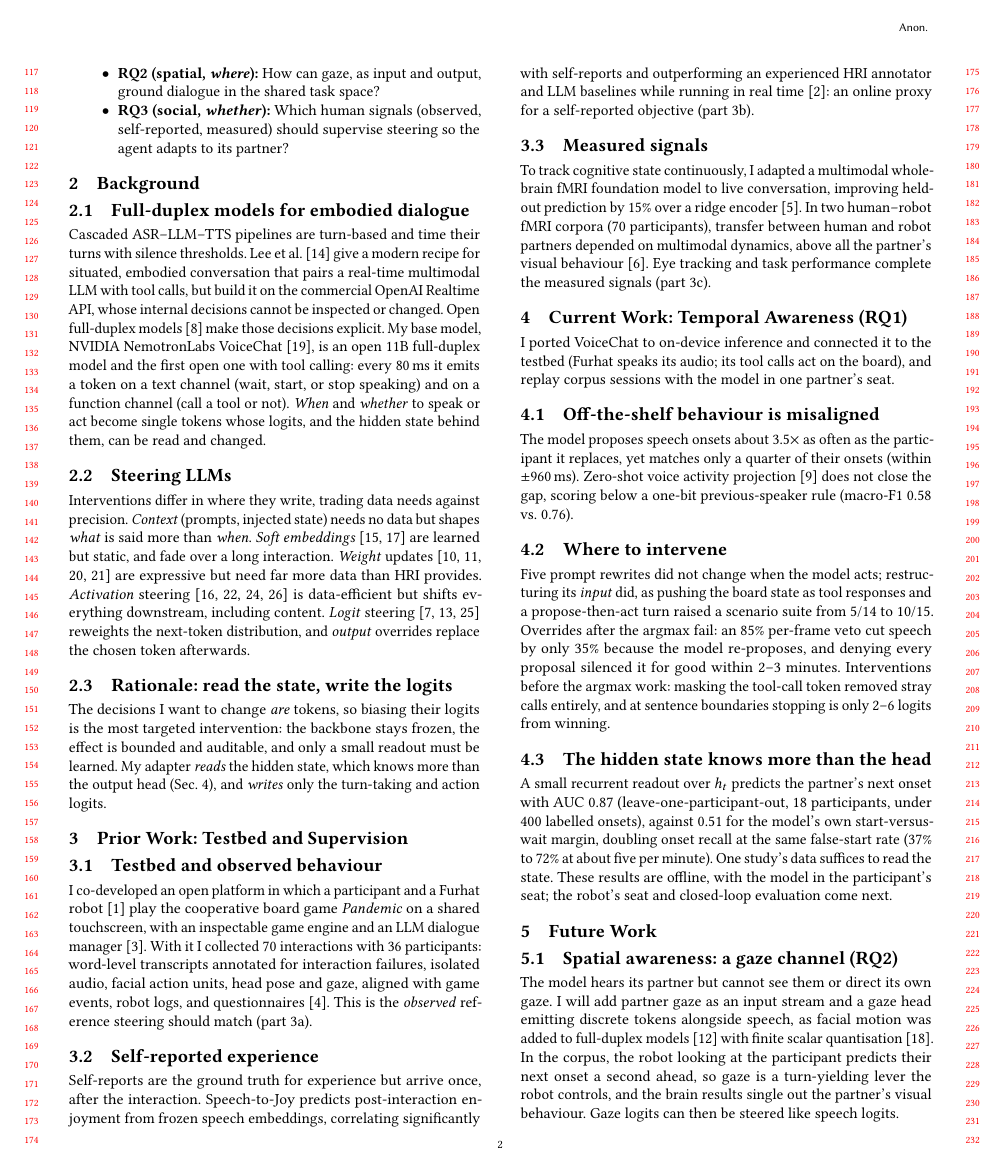
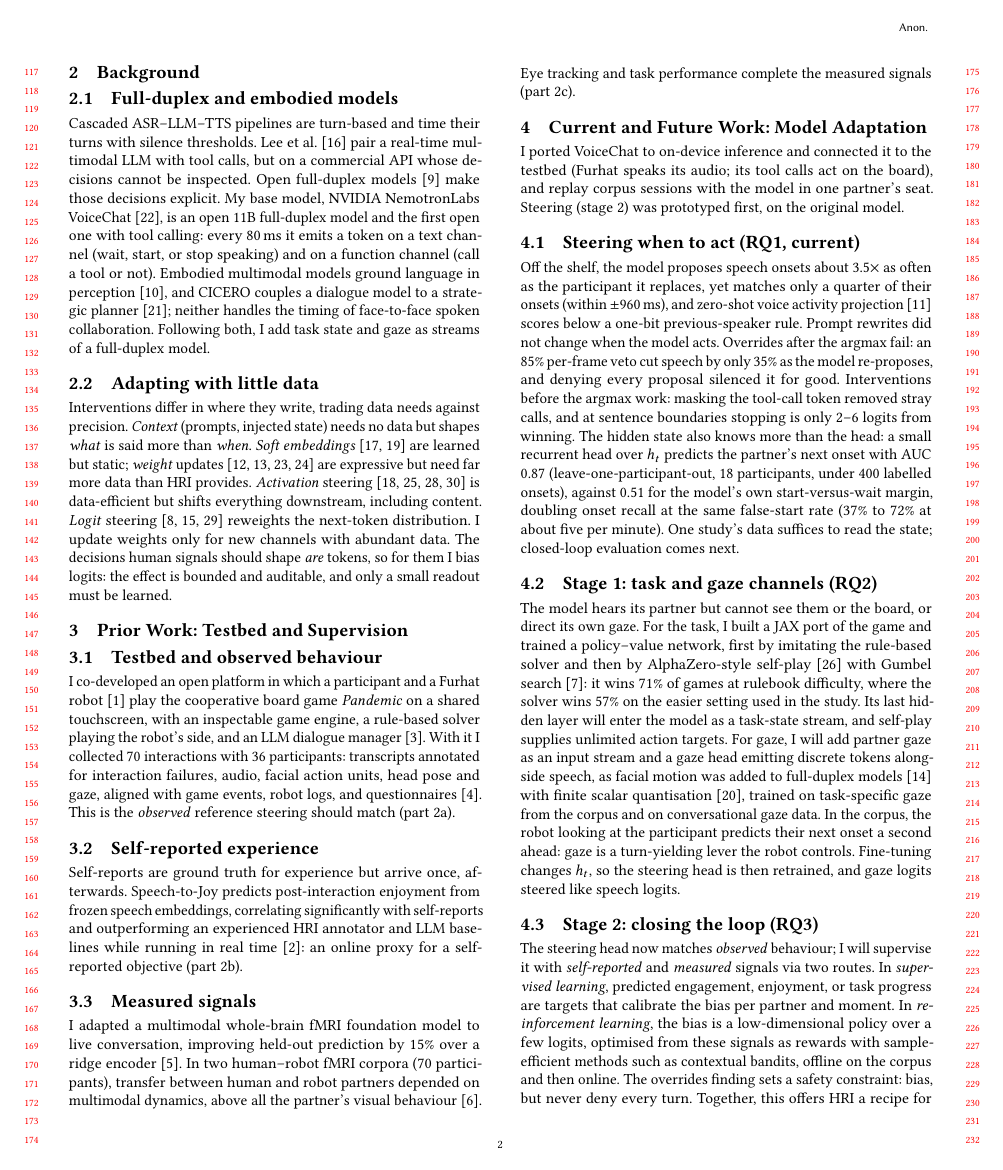
Before and after one commit to ricardocsantana/HRI-Pioneers, a LaTeX paper (main.tex): page 2 of 4. Compiled offline with pdfLaTeX.

Commit message:
Restructure manuscript around the PhD timeline and the data-matched adaptation
Introduction frames the data asymmetry (abundant task and gaze data,
scarce human signals) and keeps RQ1-3 as when, where and whether.
Background adds embodied multimodal models and CICERO; the steering
rationale becomes matching the intervention to the data. Prior work
adds the rule-based solver. Current and future work are one section:
the steering prototype (RQ1), stage 1 task and gaze channels with the
self-play policy-value network (RQ2), and stage 2 closing the loop
(RQ3). Caption shortened; body fits two pages.

Co-Authored-By: Claude Opus 5.5 <noreply@anthropic.com>

```diff
--- a/main.tex
+++ b/main.tex
@@ -43,53 +43,40 @@ The obstacle is data: an HRI study yields tens of participants and a few hours o
 \begin{itemize}
  \item \textbf{RQ1 (temporal, \emph{when}):} Can a full-duplex model be steered, from one study's data, to take turns and act at human-like moments?
- \item \textbf{RQ2 (spatial, \emph{where}):} How can gaze, as input and output, ground dialogue in the shared task space?
+ \item \textbf{RQ2 (spatial, \emph{where}):} How can task state and gaze, as input and output, ground dialogue in the shared task space?
  \item \textbf{RQ3 (social, \emph{whether}):} Which human signals (observed, self-reported, measured) should supervise steering so the agent adapts to its partner?
 \end{itemize}
 
 \section{Background}
 
-\subsection{Full-duplex models for embodied dialogue}
-Cascaded ASR--LLM--TTS pipelines are turn-based and time their turns with silence thresholds. Lee et al.~\cite{lee2026recipe} give a modern recipe for situated, embodied conversation that pairs a real-time multimodal LLM with tool calls, but build it on the commercial OpenAI Realtime API, whose internal decisions cannot be inspected or changed. Open full-duplex models~\cite{defossez2024moshi} make those decisions explicit. My base model, NVIDIA NemotronLabs VoiceChat~\cite{nvidia2026voicechat}, is an open 11B full-duplex model and the first open one with tool calling: every 80\,ms it emits a token on a text channel (wait, start, or stop speaking) and on a function channel (call a tool or not). \emph{When} and \emph{whether} to speak or act become single tokens whose logits, and the hidden state behind them, can be read and changed.
+\subsection{Full-duplex and embodied models}
+Cascaded ASR--LLM--TTS pipelines are turn-based and time their turns with silence thresholds. Lee et al.~\cite{lee2026recipe} pair a real-time multimodal LLM with tool calls, but on a commercial API whose decisions cannot be inspected. Open full-duplex models~\cite{defossez2024moshi} make those decisions explicit. My base model, NVIDIA NemotronLabs VoiceChat~\cite{nvidia2026voicechat}, is an open 11B full-duplex model and the first open one with tool calling: every 80\,ms it emits a token on a text channel (wait, start, or stop speaking) and on a function channel (call a tool or not). Embodied multimodal models ground language in perception~\cite{driess2023palme}, and CICERO couples a dialogue model to a strategic planner~\cite{bakhtin2022cicero}; neither handles the timing of face-to-face spoken collaboration. Following both, I add task state and gaze as streams of a full-duplex model.
 
-\subsection{Steering LLMs}
-Interventions differ in where they write, trading data needs against precision. \emph{Context} (prompts, injected state) needs no data but shapes \emph{what} is said more than \emph{when}. \emph{Soft embeddings}~\cite{lester2021prompt,li2021prefix} are learned but static, and fade over a long interaction. \emph{Weight} updates~\cite{houlsby2019adapters,hu2022lora,ouyang2022rlhf,rafailov2023dpo} are expressive but need far more data than HRI provides. \emph{Activation} steering~\cite{turner2023actadd,rimsky2024caa,zou2023repe,li2023iti} is data-efficient but shifts everything downstream, including content. \emph{Logit} steering~\cite{dathathri2020pplm,yang2021fudge,krause2021gedi} reweights the next-token distribution, and \emph{output} overrides replace the chosen token afterwards.
-
-\subsection{Rationale: read the state, write the logits}
-The decisions I want to change \emph{are} tokens, so biasing their logits is the most targeted intervention: the backbone stays frozen, the effect is bounded and auditable, and only a small readout must be learned. My adapter \emph{reads} the hidden state, which knows more than the output head (Sec.~\ref{sec:current}), and \emph{writes} only the turn-taking and action logits.
+\subsection{Adapting with little data}
+Interventions differ in where they write, trading data needs against precision. \emph{Context} (prompts, injected state) needs no data but shapes \emph{what} is said more than \emph{when}. \emph{Soft embeddings}~\cite{lester2021prompt,li2021prefix} are learned but static; \emph{weight} updates~\cite{houlsby2019adapters,hu2022lora,ouyang2022rlhf,rafailov2023dpo} are expressive but need far more data than HRI provides. \emph{Activation} steering~\cite{turner2023actadd,rimsky2024caa,zou2023repe,li2023iti} is data-efficient but shifts everything downstream, including content. \emph{Logit} steering~\cite{dathathri2020pplm,yang2021fudge,krause2021gedi} reweights the next-token distribution. I update weights only for new channels with abundant data. The decisions human signals should shape \emph{are} tokens, so for them I bias logits: the effect is bounded and auditable, and only a small readout must be learned.
 
 \section{Prior Work: Testbed and Supervision}
 
 \subsection{Testbed and observed behaviour}
-I co-developed an open platform in which a participant and a Furhat robot~\cite{al2012furhat} play the cooperative board game \emph{Pandemic} on a shared touchscreen, with an inspectable game engine and an LLM dialogue manager~\cite{anon2026platform}. With it I collected 70 interactions with 36 participants: word-level transcripts annotated for interaction failures, isolated audio, facial action units, head pose and gaze, aligned with game events, robot logs, and questionnaires~\cite{anon2026dataset}. This is the \emph{observed} reference steering should match (part~3a).
+I co-developed an open platform in which a participant and a Furhat robot~\cite{al2012furhat} play the cooperative board game \emph{Pandemic} on a shared touchscreen, with an inspectable game engine, a rule-based solver playing the robot's side, and an LLM dialogue manager~\cite{anon2026platform}. With it I collected 70 interactions with 36 participants: transcripts annotated for interaction failures, audio, facial action units, head pose and gaze, aligned with game events, robot logs, and questionnaires~\cite{anon2026dataset}. This is the \emph{observed} reference steering should match (part~2a).
 
 \subsection{Self-reported experience}
-Self-reports are the ground truth for experience but arrive once, after the interaction. Speech-to-Joy predicts post-interaction enjoyment from frozen speech embeddings, correlating significantly with self-reports and outperforming an experienced HRI annotator and LLM baselines while running in real time~\cite{anon2025joy}: an online proxy for a self-reported objective (part~3b).
+Self-reports are ground truth for experience but arrive once, afterwards. Speech-to-Joy predicts post-interaction enjoyment from frozen speech embeddings, correlating significantly with self-reports and outperforming an experienced HRI annotator and LLM baselines while running in real time~\cite{anon2025joy}: an online proxy for a self-reported objective (part~2b).
 
 \subsection{Measured signals}
-To track cognitive state continuously, I adapted a multimodal whole-brain fMRI foundation model to live conversation, improving held-out prediction by 15\% over a ridge encoder~\cite{anon2026brainconv}. In two human--robot fMRI corpora (70 participants), transfer between human and robot partners depended on multimodal dynamics, above all the partner's visual behaviour~\cite{anon2026brainhri}. Eye tracking and task performance complete the measured signals (part~3c).
+I adapted a multimodal whole-brain fMRI foundation model to live conversation, improving held-out prediction by 15\% over a ridge encoder~\cite{anon2026brainconv}. In two human--robot fMRI corpora (70 participants), transfer between human and robot partners depended on multimodal dynamics, above all the partner's visual behaviour~\cite{anon2026brainhri}. Eye tracking and task performance complete the measured signals (part~2c).
 
-\section{Current Work: Temporal Awareness (RQ1)}
+\section{Current and Future Work: Model Adaptation}
 \label{sec:current}
+I ported VoiceChat to on-device inference and connected it to the testbed (Furhat speaks its audio; its tool calls act on the board), and replay corpus sessions with the model in one partner's seat. Steering (stage~2) was prototyped first, on the original model.
 
-I ported VoiceChat to on-device inference and connected it to the testbed (Furhat speaks its audio; its tool calls act on the board), and replay corpus sessions with the model in one partner's seat.
+\subsection{Steering when to act (RQ1, current)}
+Off the shelf, the model proposes speech onsets about 3.5$\times$ as often as the participant it replaces, yet matches only a quarter of their onsets (within $\pm$960\,ms), and zero-shot voice activity projection~\cite{ekstedt2022vap} scores below a one-bit previous-speaker rule. Prompt rewrites did not change when the model acts. Overrides after the argmax fail: an 85\% per-frame veto cut speech by only 35\% as the model re-proposes, and denying every proposal silenced it for good. Interventions before the argmax work: masking the tool-call token removed stray calls, and at sentence boundaries stopping is only 2--6 logits from winning. The hidden state also knows more than the head: a small recurrent head over $h_t$ predicts the partner's next onset with AUC 0.87 (leave-one-participant-out, 18 participants, under 400 labelled onsets), against 0.51 for the model's own start-versus-wait margin, doubling onset recall at the same false-start rate (37\% to 72\% at about five per minute). One study's data suffices to read the state; closed-loop evaluation comes next.
 
-\subsection{Off-the-shelf behaviour is misaligned}
-The model proposes speech onsets about 3.5$\times$ as often as the participant it replaces, yet matches only a quarter of their onsets (within $\pm$960\,ms). Zero-shot voice activity projection~\cite{ekstedt2022vap} does not close the gap, scoring below a one-bit previous-speaker rule (macro-F1 0.58 vs.\ 0.76).
+\subsection{Stage 1: task and gaze channels (RQ2)}
+The model hears its partner but cannot see them or the board, or direct its own gaze. For the task, I built a JAX port of the game and trained a policy--value network, first by imitating the rule-based solver and then by AlphaZero-style self-play~\cite{silver2018alphazero} with Gumbel search~\cite{danihelka2022gumbel}: it wins 71\% of games at rulebook difficulty, where the solver wins 57\% on the easier setting used in the study. Its last hidden layer will enter the model as a task-state stream, and self-play supplies unlimited action targets. For gaze, I will add partner gaze as an input stream and a gaze head emitting discrete tokens alongside speech, as facial motion was added to full-duplex models~\cite{jiang2026moshiface} with finite scalar quantisation~\cite{mentzer2024fsq}, trained on task-specific gaze from the corpus and on conversational gaze data. In the corpus, the robot looking at the participant predicts their next onset a second ahead: gaze is a turn-yielding lever the robot controls. Fine-tuning changes $h_t$, so the steering head is then retrained, and gaze logits steered like speech logits.
 
-\subsection{Where to intervene}
-Five prompt rewrites did not change when the model acts; restructuring its \emph{input} did, as pushing the board state as tool responses and a propose-then-act turn raised a scenario suite from 5/14 to 10/15. Overrides after the argmax fail: an 85\% per-frame veto cut speech by only 35\% because the model re-proposes, and denying every proposal silenced it for good within 2--3 minutes. Interventions before the argmax work: masking the tool-call token removed stray calls entirely, and at sentence boundaries stopping is only 2--6 logits from winning.
-
-\subsection{The hidden state knows more than the head}
-A small recurrent readout over $h_t$ predicts the partner's next onset with AUC 0.87 (leave-one-participant-out, 18 participants, under 400 labelled onsets), against 0.51 for the model's own start-versus-wait margin, doubling onset recall at the same false-start rate (37\% to 72\% at about five per minute). One study's data suffices to read the state. These results are offline, with the model in the participant's seat; the robot's seat and closed-loop evaluation come next.
-
-\section{Future Work}
-\label{sec:future}
-
-\subsection{Spatial awareness: a gaze channel (RQ2)}
-The model hears its partner but cannot see them or direct its own gaze. I will add partner gaze as an input stream and a gaze head emitting discrete tokens alongside speech, as facial motion was added to full-duplex models~\cite{jiang2026moshiface} with finite scalar quantisation~\cite{mentzer2024fsq}. In the corpus, the robot looking at the participant predicts their next onset a second ahead, so gaze is a turn-yielding lever the robot controls, and the brain results single out the partner's visual behaviour. Gaze logits can then be steered like speech logits.
-
-\subsection{Social awareness: closing the loop (RQ3)}
-The readout now matches \emph{observed} behaviour; I will supervise it with \emph{self-reported} and \emph{measured} signals via two routes. In \emph{supervised learning}, predicted engagement, enjoyment, or task progress are targets that calibrate the bias per partner and moment. In \emph{reinforcement learning}, the bias is a low-dimensional policy over a few logits, optimised from these signals as rewards with sample-efficient methods (contextual bandits, policy gradients), offline on the corpus and then online, far cheaper than RLHF or DPO on the weights~\cite{ouyang2022rlhf,rafailov2023dpo}. The overrides finding sets a safety constraint: bias, but never deny every turn. Together, this work offers HRI a recipe for adapting open full-duplex models to embodied collaboration with the data a single study produces, and makes explicit the tension between matching human norms and serving \emph{this} partner.
+\subsection{Stage 2: closing the loop (RQ3)}
+The steering head now matches \emph{observed} behaviour; I will supervise it with \emph{self-reported} and \emph{measured} signals via two routes. In \emph{supervised learning}, predicted engagement, enjoyment, or task progress are targets that calibrate the bias per partner and moment. In \emph{reinforcement learning}, the bias is a low-dimensional policy over a few logits, optimised from these signals as rewards with sample-efficient methods such as contextual bandits, offline on the corpus and then online. The overrides finding sets a safety constraint: bias, but never deny every turn. Together, this offers HRI a recipe for adapting open full-duplex models to embodied collaboration, fine-tuning where data is abundant and steering with what a single study yields, and makes explicit the tension between matching human norms and serving \emph{this} partner.
 
 \clearpage
 \balance
```
Also changed, not shown: references.bib (+34 -0 lines), main.tex (10 more changed lines).
